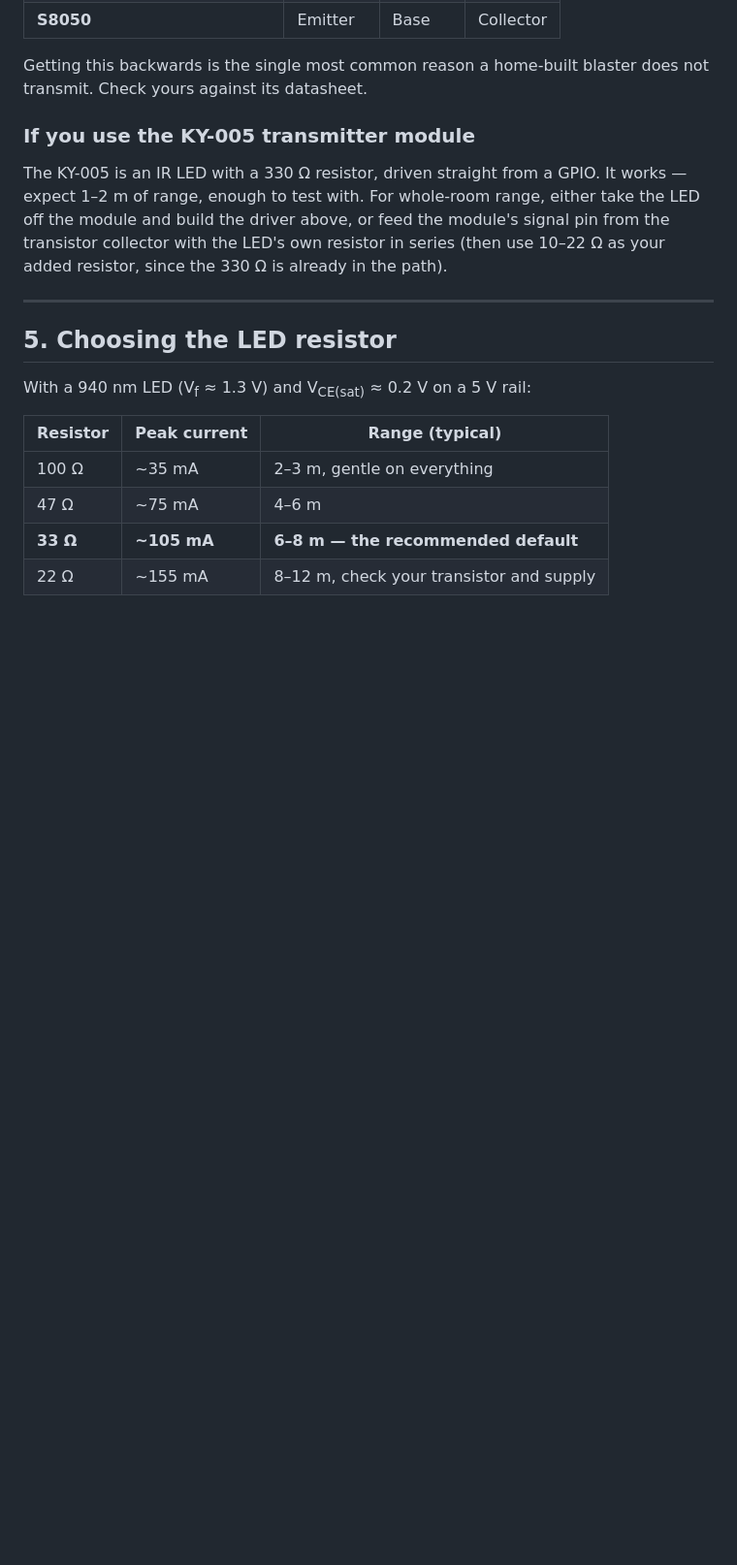
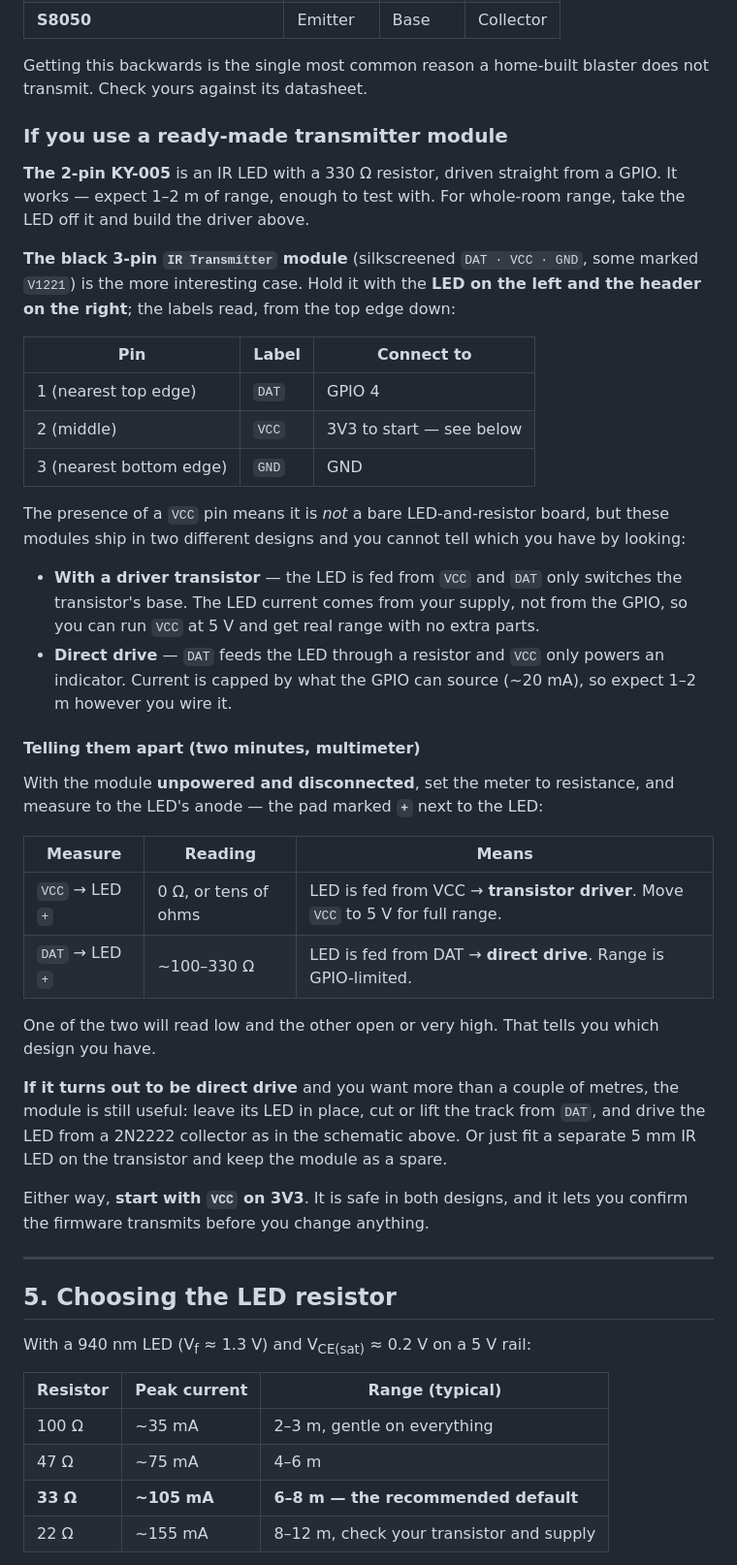
Before and after one commit to hammad42/esp32-ir-blaster, a Markdown page: docs/HARDWARE.md, the part around one of its changes. Shown at 97% size. GitHub-like rendering; blank space fills up the shorter version.

Commit message:
docs: pin out the black 3-pin IR receiver and transmitter modules
Replaces the generic "check your silkscreen" guidance with the actual pin
order of the common black-PCB modules (signal / VCC / GND, header to the
right), which is what most people building this will have in hand.

The 3-pin transmitter ships in two designs that look identical -- one with
a driver transistor fed from VCC, one driving the LED straight from the
data pin -- and the difference is the whole range budget. Adds a two-probe
multimeter test to tell them apart, and what to do in either case.

Co-Authored-By: Claude Opus 5 <noreply@anthropic.com>

```diff
--- a/docs/HARDWARE.md
+++ b/docs/HARDWARE.md
@@ -127,14 +148,55 @@ Flat face towards you, legs pointing down:
 Getting this backwards is the single most common reason a home-built blaster
 does not transmit. Check yours against its datasheet.
 
-### If you use the KY-005 transmitter module
+### If you use a ready-made transmitter module
 
-The KY-005 is an IR LED with a 330 Ω resistor, driven straight from a GPIO.
-It works — expect 1–2 m of range, enough to test with. For whole-room range,
-either take the LED off the module and build the driver above, or feed the
-module's signal pin from the transistor collector with the LED's own resistor
-in series (then use 10–22 Ω as your added resistor, since the 330 Ω is already
-in the path).
+**The 2-pin KY-005** is an IR LED with a 330 Ω resistor, driven straight from a
+GPIO. It works — expect 1–2 m of range, enough to test with. For whole-room
+range, take the LED off it and build the driver above.
+
+**The black 3-pin `IR Transmitter` module** (silkscreened `DAT · VCC · GND`,
+some marked `V1221`) is the more interesting case. Hold it with the **LED on
+the left and the header on the right**; the labels read, from the top edge down:
+
+| Pin | Label | Connect to |
+|---|---|---|
+| 1 (nearest top edge) | `DAT` | GPIO 4 |
+| 2 (middle) | `VCC` | 3V3 to start — see below |
+| 3 (nearest bottom edge) | `GND` | GND |
+
+The presence of a `VCC` pin means it is *not* a bare LED-and-resistor board,
+but these modules ship in two different designs and you cannot tell which you
+have by looking:
+
+- **With a driver transistor** — the LED is fed from `VCC` and `DAT` only
+  switches the transistor's base. The LED current comes from your supply, not
+  from the GPIO, so you can run `VCC` at 5 V and get real range with no extra
+  parts.
+- **Direct drive** — `DAT` feeds the LED through a resistor and `VCC` only
+  powers an indicator. Current is capped by what the GPIO can source (~20 mA),
+  so expect 1–2 m however you wire it.
+
+#### Telling them apart (two minutes, multimeter)
+
+With the module **unpowered and disconnected**, set the meter to resistance,
+and measure to the LED's anode — the pad marked **`+`** next to the LED:
+
+| Measure | Reading | Means |
+|---|---|---|
+| `VCC` → LED `+` | 0 Ω, or tens of ohms | LED is fed from VCC → **transistor driver**. Move `VCC` to 5 V for full range. |
+| `DAT` → LED `+` | ~100–330 Ω | LED is fed from DAT → **direct drive**. Range is GPIO-limited. |
+
+One of the two will read low and the other open or very high. That tells you
+which design you have.
+
+**If it turns out to be direct drive** and you want more than a couple of
+metres, the module is still useful: leave its LED in place, cut or lift the
+track from `DAT`, and drive the LED from a 2N2222 collector as in the schematic
+above. Or just fit a separate 5 mm IR LED on the transistor and keep the module
+as a spare.
+
+Either way, **start with `VCC` on 3V3**. It is safe in both designs, and it
+lets you confirm the firmware transmits before you change anything.
 
 ---
 
```
Also changed, not shown: other parts of docs/HARDWARE.md (+21 -0 lines).
